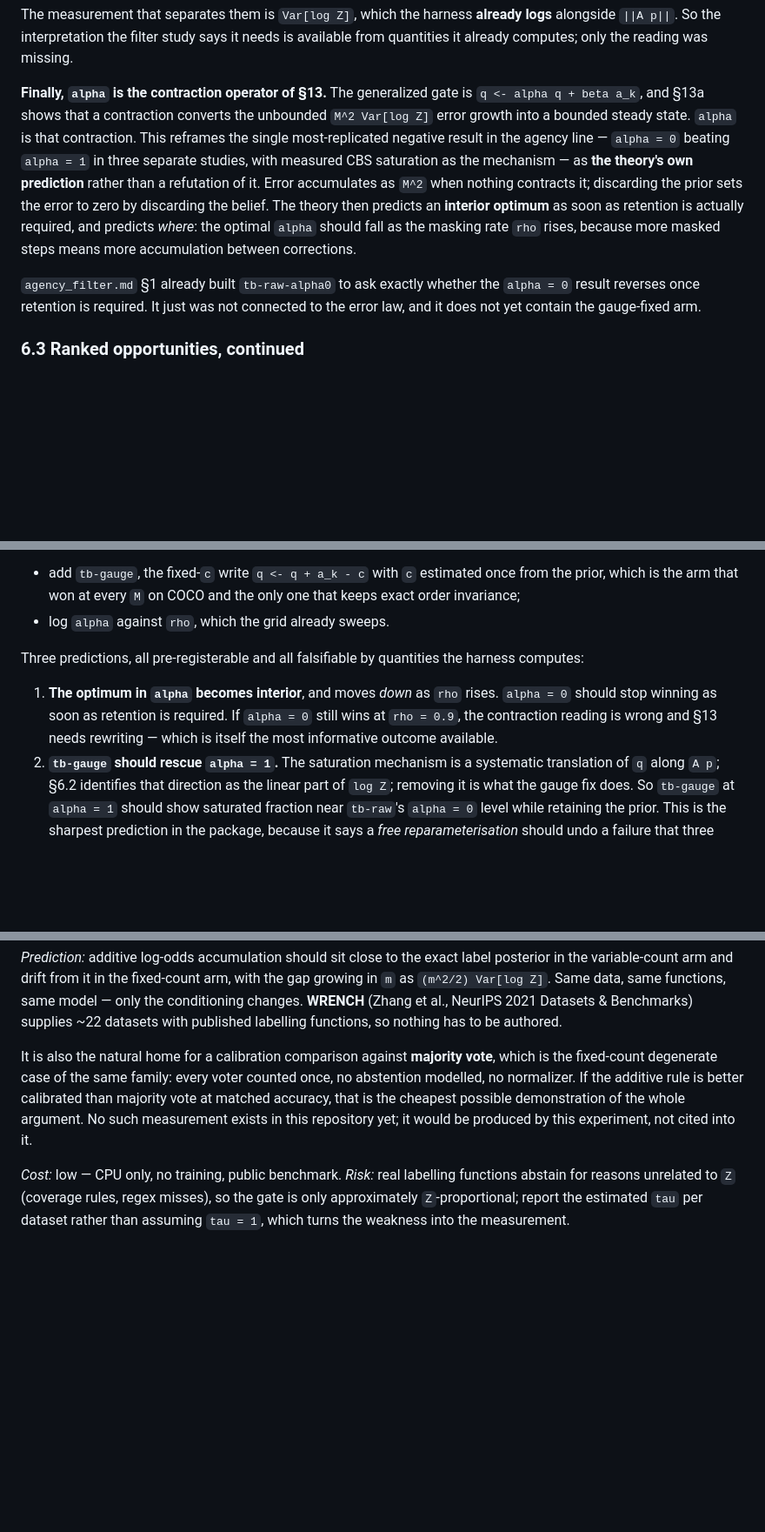
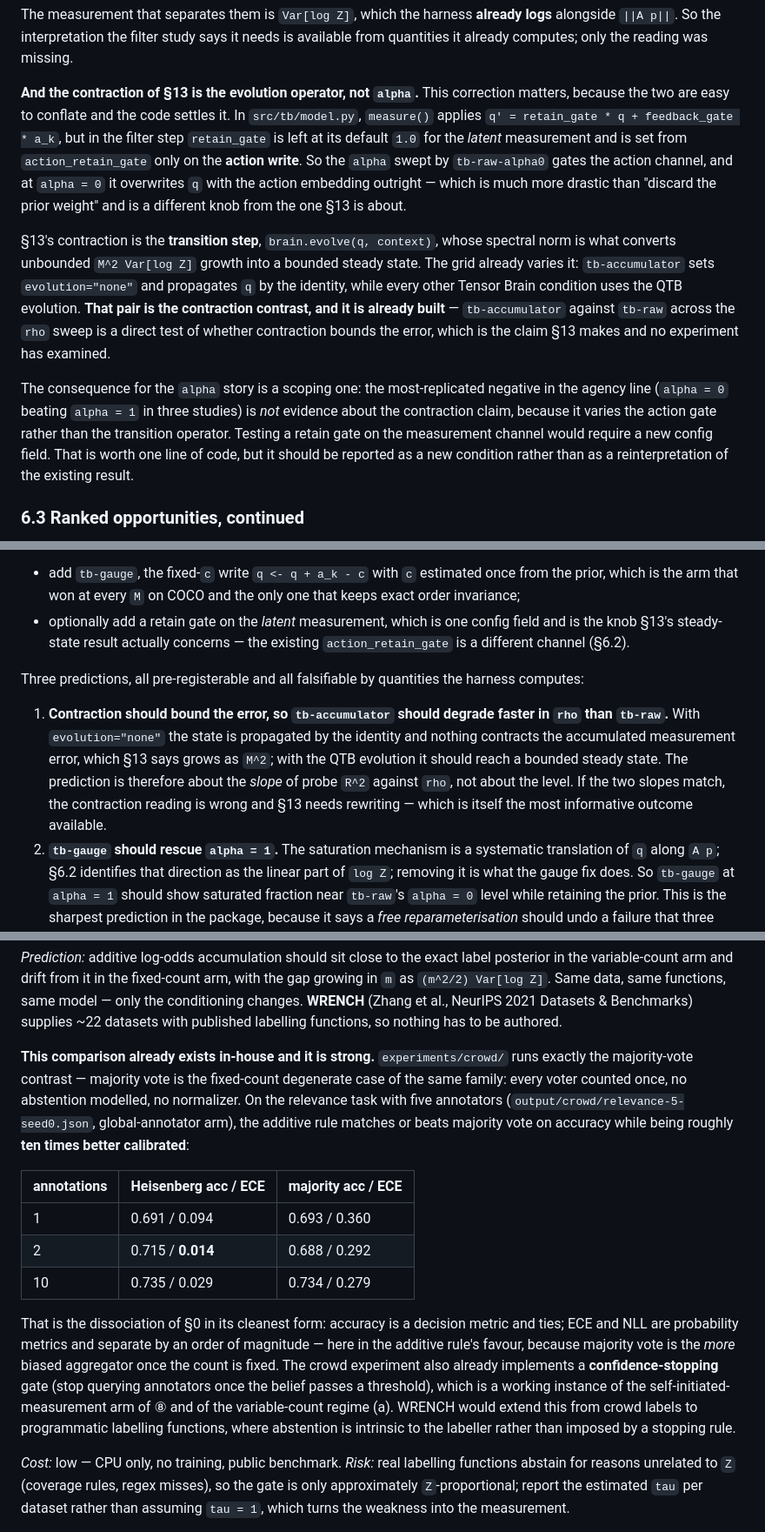
Before and after one commit to FedeHR/tensor-brain, a Markdown page: docs/heisenberg_experiment_design.md, 3 parts joined by grey strips. Shown at 87% size. GitHub-like rendering; blank space fills up the shorter version.

Commit message:
Correct the contraction knob and restore the crowd comparison
Two fixes to section 6 after reading the filter and model code.

The contraction of section 13 is the evolution operator, not alpha. In
model.py the retain gate defaults to 1.0 on the latent measurement and is
set from action_retain_gate only on the action write, so tb-raw-alpha0 varies
the action channel and is not evidence about the steady-state claim. The
contraction contrast is tb-accumulator against tb-raw, which the grid already
contains.

The majority-vote comparison does exist, under experiments/crowd, and it is
stronger than described: accuracy ties while ECE separates by roughly an order
of magnitude. The crowd study also already implements a confidence-stopping
gate, which is a working instance of the variable-count regime.

```diff
--- a/docs/heisenberg_experiment_design.md
+++ b/docs/heisenberg_experiment_design.md
@@ -1026,22 +1026,32 @@ The measurement that separates them is `Var[log Z]`, which the harness **already
 logs** alongside `||A p||`. So the interpretation the filter study says it needs
 is available from quantities it already computes; only the reading was missing.
 
-**Finally, `alpha` is the contraction operator of §13.** The generalized gate is
-`q <- alpha q + beta a_k`, and §13a shows that a contraction converts the
-unbounded `M^2 Var[log Z]` error growth into a bounded steady state. `alpha` is
-that contraction. This reframes the single most-replicated negative result in the
-agency line — `alpha = 0` beating `alpha = 1` in three separate studies, with
-measured CBS saturation as the mechanism — as **the theory's own prediction**
-rather than a refutation of it. Error accumulates as `M^2` when nothing contracts
-it; discarding the prior sets the error to zero by discarding the belief. The
-theory then predicts an **interior optimum** as soon as retention is actually
-required, and predicts *where*: the optimal `alpha` should fall as the masking
-rate `rho` rises, because more masked steps means more accumulation between
-corrections.
+**And the contraction of §13 is the evolution operator, not `alpha`.** This
+correction matters, because the two are easy to conflate and the code settles it.
+In `src/tb/model.py`, `measure()` applies `q' = retain_gate * q + feedback_gate *
+a_k`, but in the filter step `retain_gate` is left at its default `1.0` for the
+*latent* measurement and is set from `action_retain_gate` only on the **action
+write**. So the `alpha` swept by `tb-raw-alpha0` gates the action channel, and at
+`alpha = 0` it overwrites `q` with the action embedding outright — which is much
+more drastic than "discard the prior weight" and is a different knob from the one
+§13 is about.
 
-`agency_filter.md` §1 already built `tb-raw-alpha0` to ask exactly whether the
-`alpha = 0` result reverses once retention is required. It just was not connected
-to the error law, and it does not yet contain the gauge-fixed arm.
+§13's contraction is the **transition step**, `brain.evolve(q, context)`, whose
+spectral norm is what converts unbounded `M^2 Var[log Z]` growth into a bounded
+steady state. The grid already varies it: `tb-accumulator` sets `evolution="none"`
+and propagates `q` by the identity, while every other Tensor Brain condition uses
+the QTB evolution. **That pair is the contraction contrast, and it is already
+built** — `tb-accumulator` against `tb-raw` across the `rho` sweep is a direct
+test of whether contraction bounds the error, which is the claim §13 makes and no
+experiment has examined.
+
+The consequence for the `alpha` story is a scoping one: the most-replicated
+negative in the agency line (`alpha = 0` beating `alpha = 1` in three studies) is
+*not* evidence about the contraction claim, because it varies the action gate
+rather than the transition operator. Testing a retain gate on the measurement
+channel would require a new config field. That is worth one line of code, but it
+should be reported as a new condition rather than as a reinterpretation of the
+existing result.
 
 ### 6.3 Ranked opportunities, continued
 
@@ -1070,15 +1080,21 @@ turned into a test of that theory by **one new condition and one config field**:
 - add `tb-gauge`, the fixed-`c` write `q <- q + a_k - c` with `c` estimated once
   from the prior, which is the arm that won at every `M` on COCO and the only one
   that keeps exact order invariance;
-- log `alpha` against `rho`, which the grid already sweeps.
+- optionally add a retain gate on the *latent* measurement, which is one config
+  field and is the knob §13's steady-state result actually concerns — the
+  existing `action_retain_gate` is a different channel (§6.2).
 
 Three predictions, all pre-registerable and all falsifiable by quantities the
 harness computes:
 
-1. **The optimum in `alpha` becomes interior**, and moves *down* as `rho` rises.
-   `alpha = 0` should stop winning as soon as retention is required. If `alpha = 0`
-   still wins at `rho = 0.9`, the contraction reading is wrong and §13 needs
-   rewriting — which is itself the most informative outcome available.
+1. **Contraction should bound the error, so `tb-accumulator` should degrade
+   faster in `rho` than `tb-raw`.** With `evolution="none"` the state is
+   propagated by the identity and nothing contracts the accumulated measurement
+   error, which §13 says grows as `M^2`; with the QTB evolution it should reach a
+   bounded steady state. The prediction is therefore about the *slope* of probe
+   `R^2` against `rho`, not about the level. If the two slopes match, the
+   contraction reading is wrong and §13 needs rewriting — which is itself the
+   most informative outcome available.
 2. **`tb-gauge` should rescue `alpha = 1`.** The saturation mechanism is a
    systematic translation of `q` along `A p`; §6.2 identifies that direction as
    the linear part of `log Z`; removing it is what the gauge fix does. So
@@ -1170,12 +1186,29 @@ same model — only the conditioning changes. **WRENCH** (Zhang et al., NeurIPS
 2021 Datasets & Benchmarks) supplies ~22 datasets with published labelling
 functions, so nothing has to be authored.
 
-It is also the natural home for a calibration comparison against **majority
-vote**, which is the fixed-count degenerate case of the same family: every voter
-counted once, no abstention modelled, no normalizer. If the additive rule is
-better calibrated than majority vote at matched accuracy, that is the cheapest
-possible demonstration of the whole argument. No such measurement exists in this
-repository yet; it would be produced by this experiment, not cited into it.
+**This comparison already exists in-house and it is strong.**
+`experiments/crowd/` runs exactly the majority-vote contrast — majority vote is
+the fixed-count degenerate case of the same family: every voter counted once, no
+abstention modelled, no normalizer. On the relevance task with five annotators
+(`output/crowd/relevance-5-seed0.json`, global-annotator arm), the additive rule
+matches or beats majority vote on accuracy while being roughly **ten times better
+calibrated**:
+
+| annotations | Heisenberg acc / ECE | majority acc / ECE |
+|---|---|---|
+| 1 | 0.691 / 0.094 | 0.693 / 0.360 |
+| 2 | 0.715 / **0.014** | 0.688 / 0.292 |
+| 10 | 0.735 / 0.029 | 0.734 / 0.279 |
+
+That is the dissociation of §0 in its cleanest form: accuracy is a decision
+metric and ties; ECE and NLL are probability metrics and separate by an order of
+magnitude — here in the additive rule's favour, because majority vote is the
+*more* biased aggregator once the count is fixed. The crowd experiment also
+already implements a **confidence-stopping** gate (stop querying annotators once
+the belief passes a threshold), which is a working instance of the
+self-initiated-measurement arm of ⑧ and of the variable-count regime (a). WRENCH
+would extend this from crowd labels to programmatic labelling functions, where
+abstention is intrinsic to the labeller rather than imposed by a stopping rule.
 
 *Cost:* low — CPU only, no training, public benchmark. *Risk:* real labelling
 functions abstain for reasons unrelated to `Z` (coverage rules, regex misses), so
```
